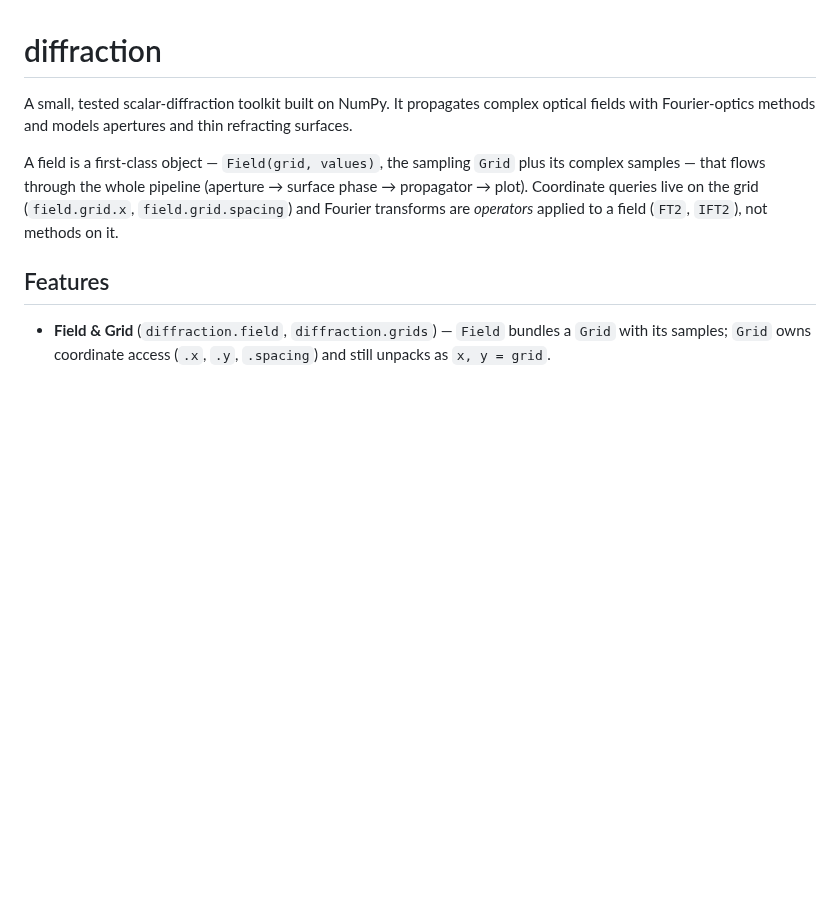
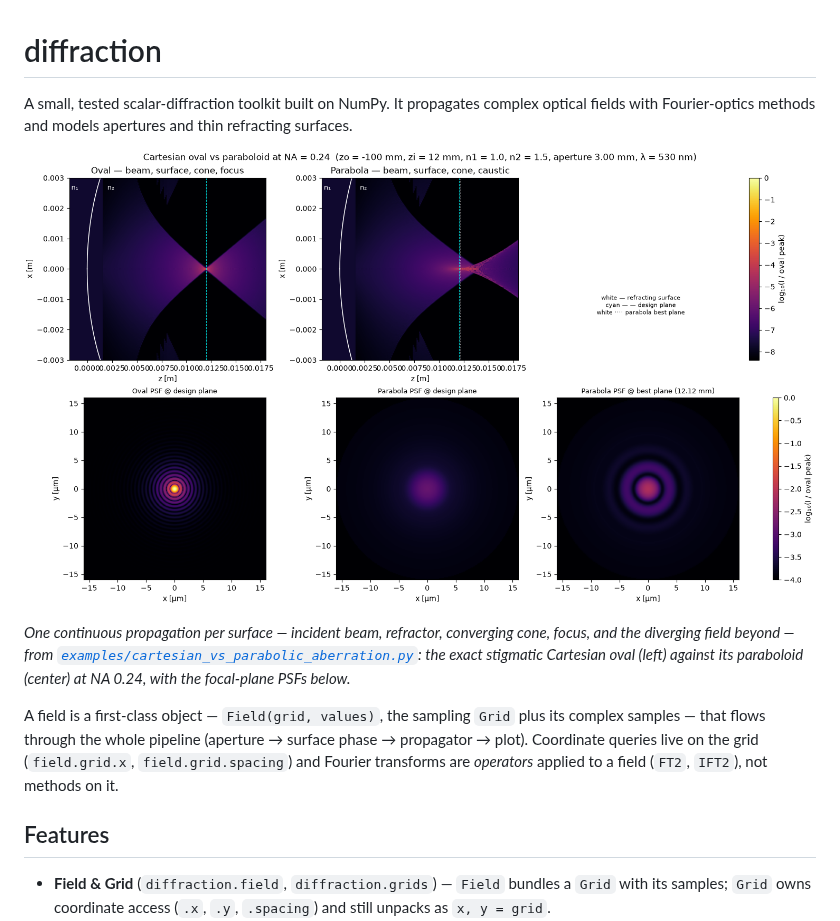
Before and after one commit to blancusjh/Diffractor, a Markdown page: README.md, the part around the change. Drawn GitHub-style; pictures changed too: docs/images/oval_vs_parabola_system.png (added); blank space fills up the shorter version.

Commit message:
README: showcase the oval-vs-paraboloid system-caustic figure
Add docs/images/oval_vs_parabola_system.png (rendered by
examples/cartesian_vs_parabolic_aberration.py) at the top of the README with
a caption: the incident beam crossing each refracting surface and propagating
continuously to and past the focus — stigmatic oval vs paraboloid at NA 0.24,
with the focal-plane PSFs.

```diff
--- a/README.md
+++ b/README.md
@@ -3,6 +3,14 @@
 A small, tested scalar-diffraction toolkit built on NumPy. It propagates
 complex optical fields with Fourier-optics methods and models apertures and
 thin refracting surfaces.
+
+![Stigmatic Cartesian oval vs its osculating paraboloid at NA 0.24 — the incident beam crosses each refracting surface and propagates continuously to (and past) the focus; the oval focuses to a diffraction-limited point while the paraboloid smears into a spherical-aberration caustic.](docs/images/oval_vs_parabola_system.png)
+
+*One continuous propagation per surface — incident beam, refractor, converging
+cone, focus, and the diverging field beyond — from
+[`examples/cartesian_vs_parabolic_aberration.py`](examples/cartesian_vs_parabolic_aberration.py):
+the exact stigmatic Cartesian oval (left) against its paraboloid (center) at
+NA 0.24, with the focal-plane PSFs below.*
 
 A field is a first-class object — `Field(grid, values)`, the sampling `Grid`
 plus its complex samples — that flows through the whole pipeline (aperture →
```
